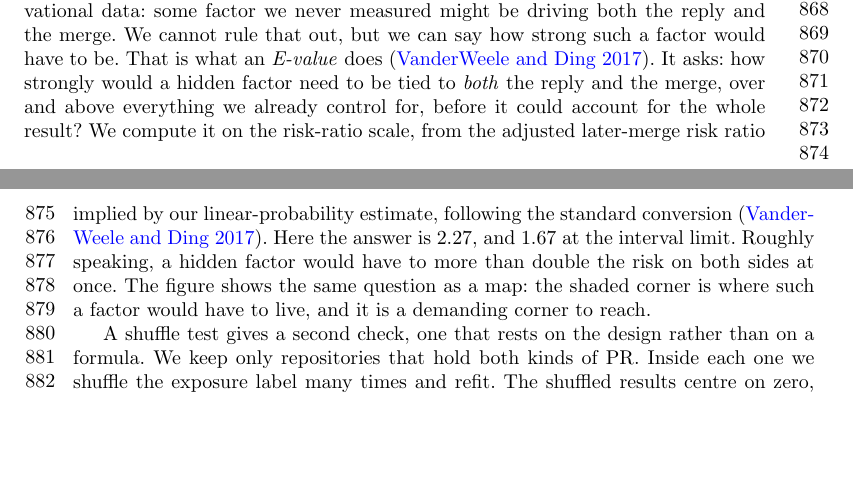
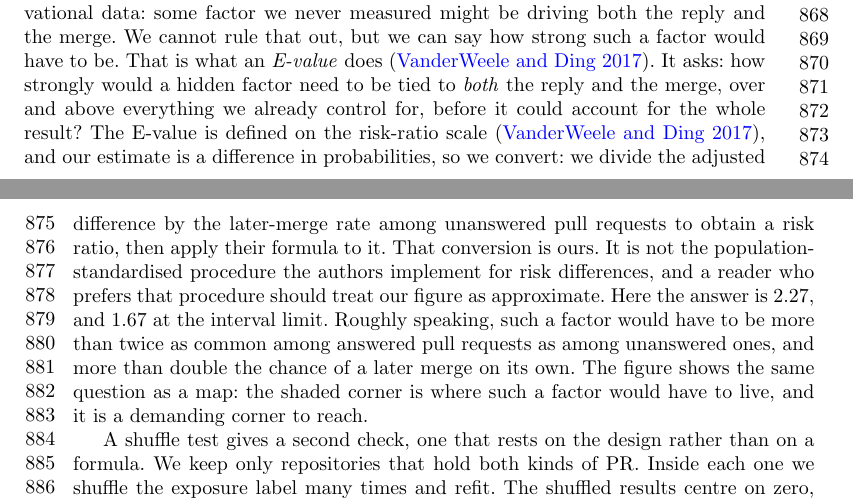
Before and after one commit to technoob05/emse2026-multiagent-impact, a LaTeX paper (paper/manuscript/main.tex): two parts of pages 19 and 20 of 32, joined at a grey line, cut so that both start at the same text, the shorter picture padded with empty space. Compiled offline with pdfLaTeX.

Commit message:
Stop borrowing authority the sources do not give
The E-value passage said we convert a risk difference to a risk ratio
"following the standard conversion" and cited VanderWeele and Ding for it. They
define the E-value on the risk-ratio scale, and their own package handles risk
differences by a different, population-standardised procedure. The formula we
apply is theirs; the conversion that gets us to it is ours. The paper now says
exactly that, and tells a reader who prefers their procedure to treat our
figure as approximate. Their definition, the formula, and reporting both the
point and interval E-values were all verified correct against the source.

The reading of an E-value of 2.27 was also loose. Only one side of it is a
risk: the other is how much more common the hidden factor would be among
answered pull requests. Both sides are now stated for what they are.

Sun et al. were credited with adjudicating more than 22,000 comments across 178
repositories. That is their mining corpus. They adjudicate 4,486, drawn from
51, so we overstated their evidence base roughly fivefold in a sentence meant to
show how thorough their method is. Their 0.9 to 19.2 percent against 60 percent
figures were checked and are exact.

RepoReviewer was credited with showing that role separation matters. The paper
declines that claim in its own words, deferring it deliberately, and presents
itself as a systems contribution. It is now cited for being built on that
assumption rather than for demonstrating it.

Two smaller ones: Rahman et al. measure the reviewer's experience, not the
change author's, which matters because the neighbouring clause is about
reviewer tenure; and Wessel et al. describe automated contributions overloading
and disrupting human conversation rather than crowding it out.

Co-Authored-By: Claude Opus 5 <noreply@anthropic.com>

```diff
--- a/paper/manuscript/main.tex
+++ b/paper/manuscript/main.tex
@@ -869,11 +868,16 @@ both the reply and the merge. We cannot rule that out, but we can say how strong
 such a factor would have to be. That is what an \emph{E-value} does
 \citep{vanderweele2017evalue}. It asks: how strongly would a hidden factor need
 to be tied to \emph{both} the reply and the merge, over and above everything we
-already control for, before it could account for the whole result? We compute it on the risk-ratio scale, from the adjusted later-merge risk ratio
-implied by our linear-probability estimate, following the standard conversion
-\citep{vanderweele2017evalue}. Here the answer is 2.27, and 1.67 at the interval
-limit. Roughly speaking, a hidden factor would have to more than double the risk
-on both sides at once. The figure shows the same question as a map: the shaded corner is where such
+already control for, before it could account for the whole result? The E-value is defined on the risk-ratio scale
+\citep{vanderweele2017evalue}, and our estimate is a difference in
+probabilities, so we convert: we divide the adjusted difference by the
+later-merge rate among unanswered pull requests to obtain a risk ratio, then
+apply their formula to it. That conversion is ours. It is not the
+population-standardised procedure the authors implement for risk differences,
+and a reader who prefers that procedure should treat our figure as approximate. Here the answer is 2.27, and 1.67 at the interval
+limit. Roughly speaking, such a factor would have to be more than twice as common
+among answered pull requests as among unanswered ones, and more than double the
+chance of a later merge on its own. The figure shows the same question as a map: the shaded corner is where such
 a factor would have to live, and it is a demanding corner to reach.
 
 A shuffle test gives a second check, one that rests on the design rather than
```
Also changed, not shown: paper/manuscript/references.bib (+8 -3 lines), paper/manuscript/technical_appendix.tex (+3 -3 lines), paper/manuscript/main.tex (11 more changed lines).
